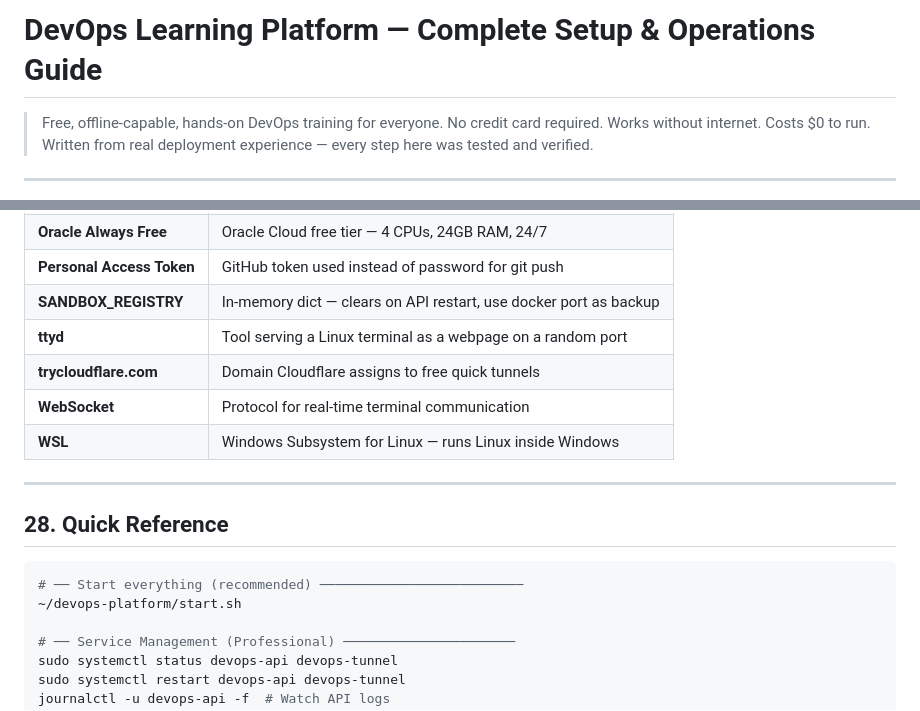
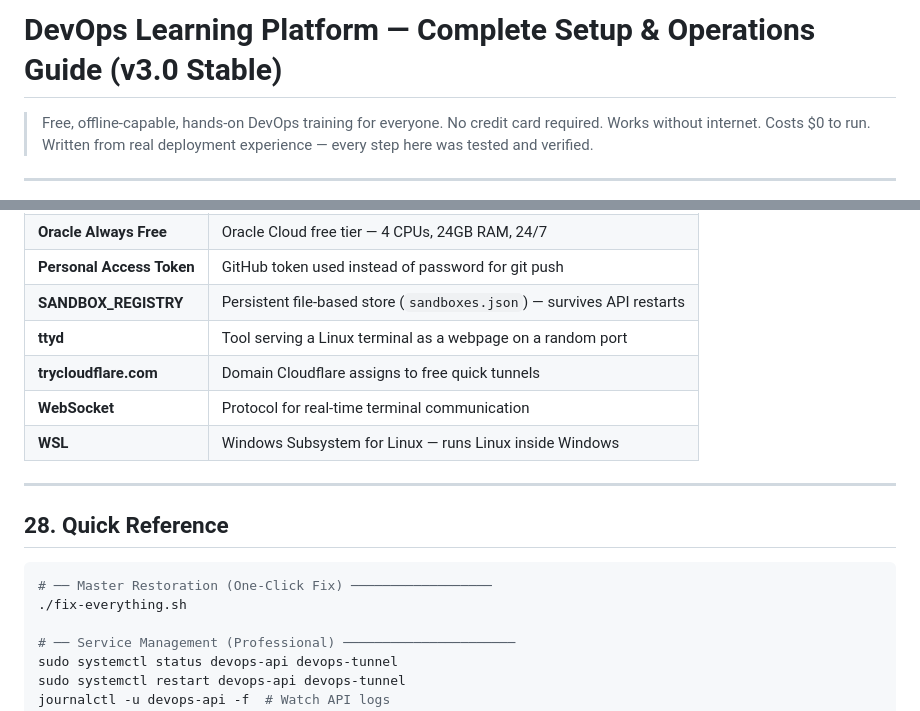
Before and after one commit to florayuyuun123/devops-platform, a Markdown page: deploy-platform.md, 2 parts joined by grey strips. GitHub-like rendering.

````diff
--- a/deploy-platform.md
+++ b/deploy-platform.md
@@ -1,4 +1,4 @@
-# DevOps Learning Platform — Complete Setup & Operations Guide
+# DevOps Learning Platform — Complete Setup & Operations Guide (v3.0 Stable)
 
 > Free, offline-capable, hands-on DevOps training for everyone.
 > No credit card required. Works without internet. Costs $0 to run.
@@ -1088,7 +1125,7 @@ git config --global credential.helper store
 | **nohup** | Runs a process that survives WSL terminal idle/close |
 | **Oracle Always Free** | Oracle Cloud free tier — 4 CPUs, 24GB RAM, 24/7 |
 | **Personal Access Token** | GitHub token used instead of password for git push |
-| **SANDBOX_REGISTRY** | In-memory dict — clears on API restart, use docker port as backup |
+| **SANDBOX_REGISTRY** | Persistent file-based store (`sandboxes.json`) — survives API restarts |
 | **ttyd** | Tool serving a Linux terminal as a webpage on a random port |
 | **trycloudflare.com** | Domain Cloudflare assigns to free quick tunnels |
 | **WebSocket** | Protocol for real-time terminal communication |
@@ -1099,8 +1136,8 @@ git config --global credential.helper store
 ## 28. Quick Reference
 
 ```bash
-# ── Start everything (recommended) ──────────────────────────
-~/devops-platform/start.sh
+# ── Master Restoration (One-Click Fix) ──────────────────
+./fix-everything.sh
 
 # ── Service Management (Professional) ──────────────────────
 sudo systemctl status devops-api devops-tunnel
````
Also changed, not shown: other parts of deploy-platform.md (+40 -3 lines).
